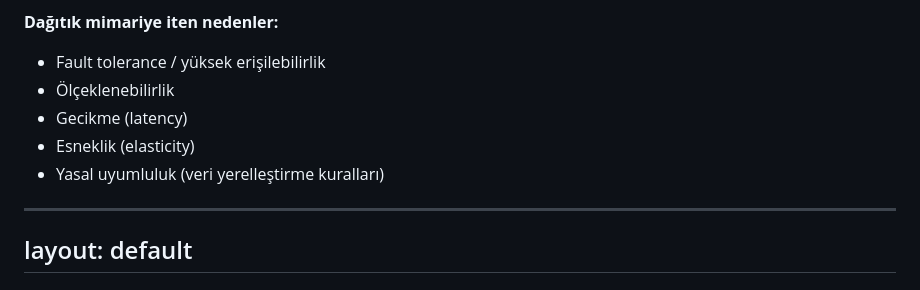
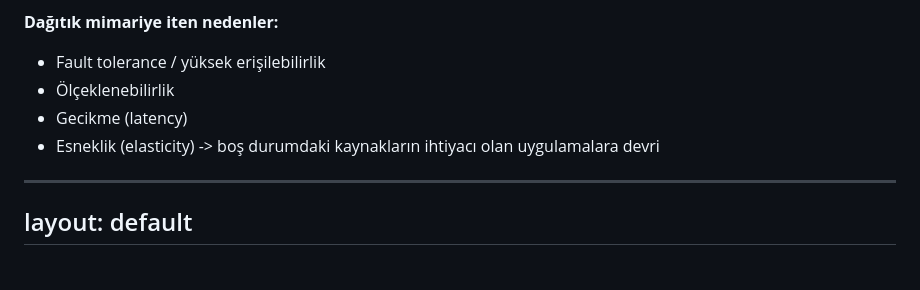
Before and after one commit to gorkembalcisoy/book-notes, a Markdown page: slides/01-trade-offs.md, the part around the change. Rendered like a GitHub page.

Commit message:
Update reasons for distributed architecture
Clarified the reasons for distributed architecture by adding a note on resource allocation for elasticity.

```diff
--- a/slides/01-trade-offs.md
+++ b/slides/01-trade-offs.md
@@ -271,8 +271,7 @@ layout: default
 - Fault tolerance / yüksek erişilebilirlik
 - Ölçeklenebilirlik
 - Gecikme (latency)
-- Esneklik (elasticity)
-- Yasal uyumluluk (veri yerelleştirme kuralları)
+- Esneklik (elasticity) -> boş durumdaki kaynakların ihtiyacı olan uygulamalara devri
 
 ---
 layout: default
```
